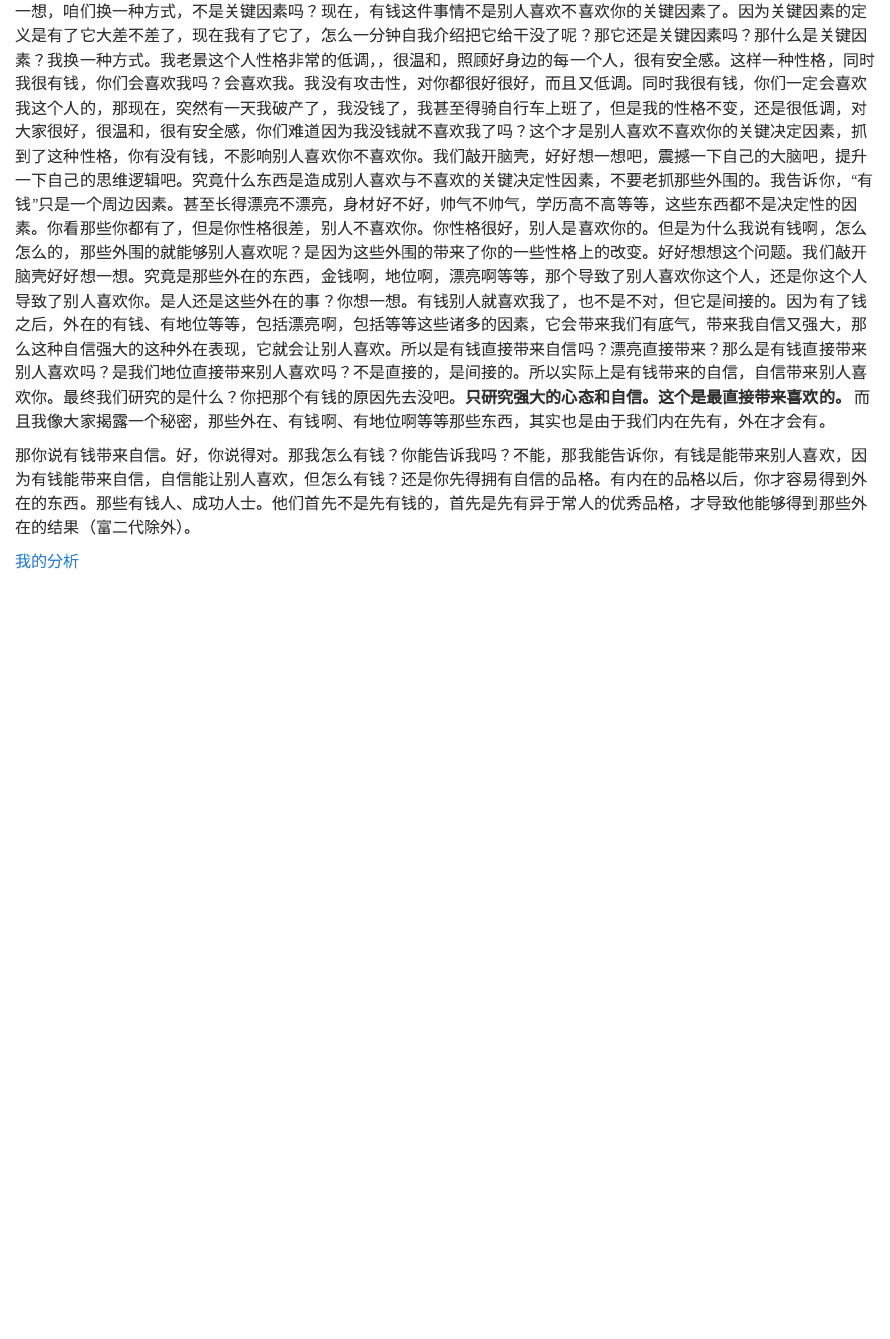
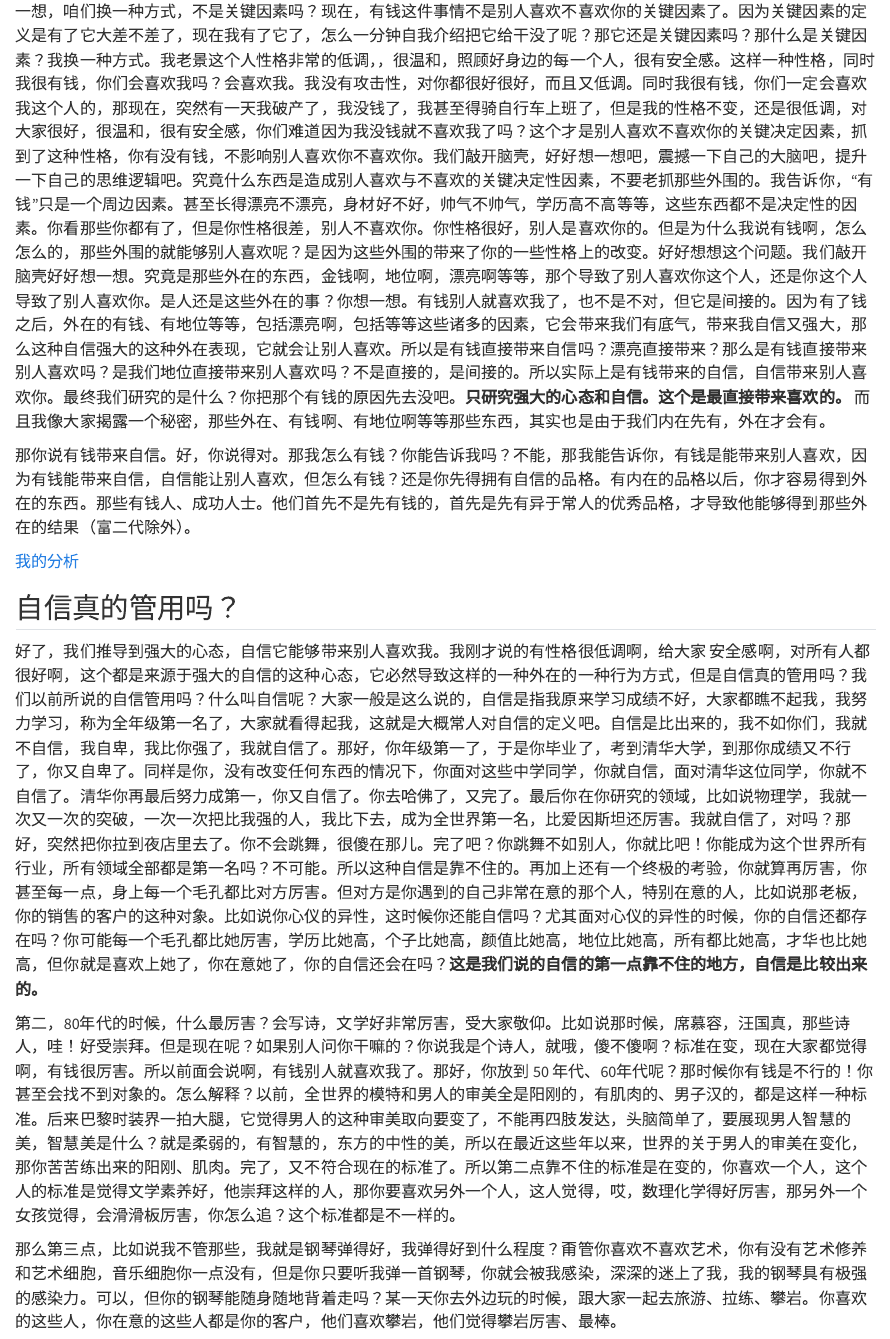
Before and after one commit to MaverickMcQuillan/LcJk, a Quarto document (summary.qmd): the page in a window 1100 px wide, from 1040 px down. Rendered offline with R 4.5, knitr and Pandoc in place of Quarto, with nearby package versions.

Commit message:
2025-03-10

```diff
--- a/summary.qmd
+++ b/summary.qmd
@@ -16,3 +16,12 @@
 
 
 [我的分析](intro.qmd)
+
+
+## 自信真的管用吗？
+好了，我们推导到强大的心态，自信它能够带来别人喜欢我。我刚才说的有性格很低调啊，给大家
+安全感啊，对所有人都很好啊，这个都是来源于强大的自信的这种心态，它必然导致这样的一种外在的一种行为方式，但是自信真的管用吗？我们以前所说的自信管用吗？什么叫自信呢？大家一般是这么说的，自信是指我原来学习成绩不好，大家都瞧不起我，我努力学习，称为全年级第一名了，大家就看得起我，这就是大概常人对自信的定义吧。自信是比出来的，我不如你们，我就不自信，我自卑，我比你强了，我就自信了。那好，你年级第一了，于是你毕业了，考到清华大学，到那你成绩又不行了，你又自卑了。同样是你，没有改变任何东西的情况下，你面对这些中学同学，你就自信，面对清华这位同学，你就不自信了。清华你再最后努力成第一，你又自信了。你去哈佛了，又完了。最后你在你研究的领域，比如说物理学，我就一次又一次的突破，一次一次把比我强的人，我比下去，成为全世界第一名，比爱因斯坦还厉害。我就自信了，对吗？那好，突然把你拉到夜店里去了。你不会跳舞，很傻在那儿。完了吧？你跳舞不如别人，你就比吧！你能成为这个世界所有行业，所有领域全部都是第一名吗？不可能。所以这种自信是靠不住的。再加上还有一个终极的考验，你就算再厉害，你甚至每一点，身上每一个毛孔都比对方厉害。但对方是你遇到的自己非常在意的那个人，特别在意的人，比如说那老板，你的销售的客户的这种对象。比如说你心仪的异性，这时候你还能自信吗？尤其面对心仪的异性的时候，你的自信还都存在吗？你可能每一个毛孔都比她厉害，学历比她高，个子比她高，颜值比她高，地位比她高，所有都比她高，才华也比她高，但你就是喜欢上她了，你在意她了，你的自信还会在吗？**这是我们说的自信的第一点靠不住的地方，自信是比较出来的。**
+
+第二，80年代的时候，什么最厉害？会写诗，文学好非常厉害，受大家敬仰。比如说那时候，席慕容，汪国真，那些诗人，哇！好受崇拜。但是现在呢？如果别人问你干嘛的？你说我是个诗人，就哦，傻不傻啊？标准在变，现在大家都觉得啊，有钱很厉害。所以前面会说啊，有钱别人就喜欢我了。那好，你放到 50 年代、60年代呢？那时候你有钱是不行的！你甚至会找不到对象的。怎么解释？以前，全世界的模特和男人的审美全是阳刚的，有肌肉的、男子汉的，都是这样一种标准。后来巴黎时装界一拍大腿，它觉得男人的这种审美取向要变了，不能再四肢发达，头脑简单了，要展现男人智慧的美，智慧美是什么？就是柔弱的，有智慧的，东方的中性的美，所以在最近这些年以来，世界的关于男人的审美在变化，那你苦苦练出来的阳刚、肌肉。完了，又不符合现在的标准了。所以第二点靠不住的标准是在变的，你喜欢一个人，这个人的标准是觉得文学素养好，他崇拜这样的人，那你要喜欢另外一个人，这人觉得，哎，数理化学得好厉害，那另外一个女孩觉得，会滑滑板厉害，你怎么追？这个标准都是不一样的。
+
+那么第三点，比如说我不管那些，我就是钢琴弹得好，我弹得好到什么程度？甭管你喜欢不喜欢艺术，你有没有艺术修养和艺术细胞，音乐细胞你一点没有，但是你只要听我弹一首钢琴，你就会被我感染，深深的迷上了我，我的钢琴具有极强的感染力。可以，但你的钢琴能随身随地背着走吗？某一天你去外边玩的时候，跟大家一起去旅游、拉练、攀岩。你喜欢的这些人，你在意的这些人都是你的客户，他们喜欢攀岩，他们觉得攀岩厉害、最棒。
```
Also changed, not shown: docs/search.json, 1 other file.
